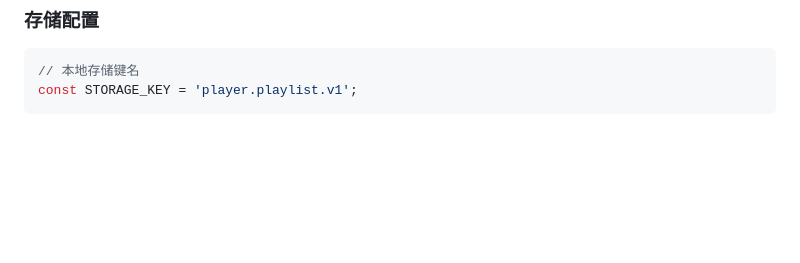
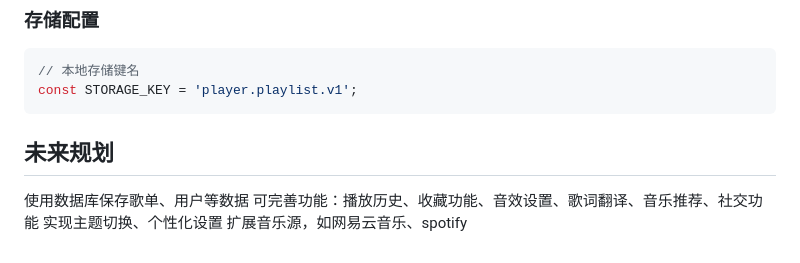
Before and after one commit to Zk2k1/music-player, a Markdown page: README.md, the part around the change. Drawn GitHub-style; blank space fills up the shorter version.

````diff
--- a/README.md
+++ b/README.md
@@ -143,3 +143,9 @@ const JK_API_KEY = '36330a13a19df1cca869eeb814886be2';
 // 本地存储键名
 const STORAGE_KEY = 'player.playlist.v1';
 ```
+
+## 未来规划
+使用数据库保存歌单、用户等数据
+可完善功能：播放历史、收藏功能、音效设置、歌词翻译、音乐推荐、社交功能
+实现主题切换、个性化设置
+扩展音乐源，如网易云音乐、spotify
````
